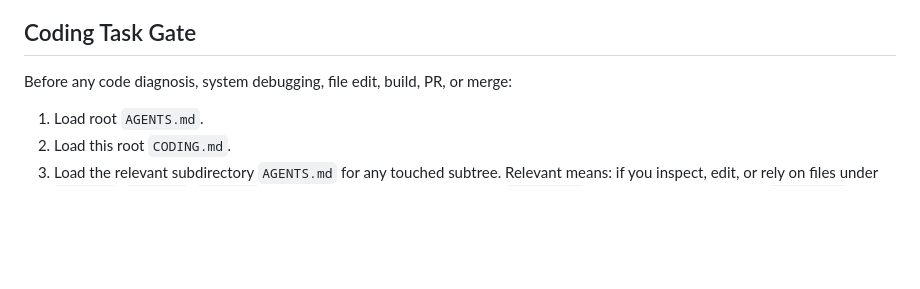
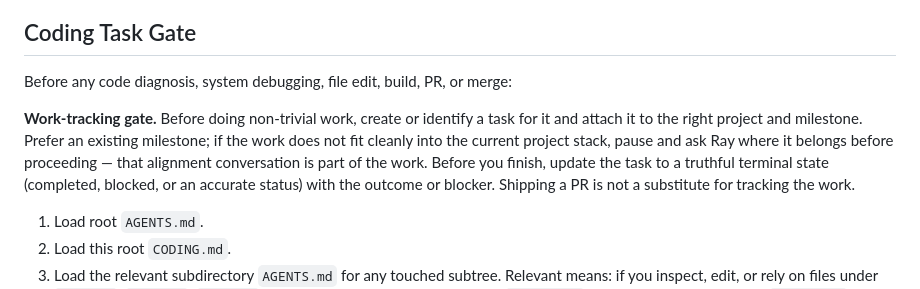
Before and after one commit to mantra-agent/mono, a Markdown page: CODING.md, the part around the change. GitHub-like rendering; blank space fills up the shorter version.

Commit message:
chore(coding): add work-tracking gate to Coding Task Gate
Restore the create-task / right-milestone / ask-if-unsure / close-out
invariant to the instruction layer coding sessions actually read, so
heads-down engineering work gets tracked instead of shipping untracked PRs.

```diff
--- a/CODING.md
+++ b/CODING.md
@@ -70,6 +70,8 @@ The no-test policy below remains unchanged. Approved read-only scanners, depende
 ## Coding Task Gate
 
 Before any code diagnosis, system debugging, file edit, build, PR, or merge:
+
+**Work-tracking gate.** Before doing non-trivial work, create or identify a task for it and attach it to the right project and milestone. Prefer an existing milestone; if the work does not fit cleanly into the current project stack, pause and ask Ray where it belongs before proceeding — that alignment conversation is part of the work. Before you finish, update the task to a truthful terminal state (completed, blocked, or an accurate status) with the outcome or blocker. Shipping a PR is not a substitute for tracking the work.
 
 1. Load root `AGENTS.md`.
 2. Load this root `CODING.md`.
```
